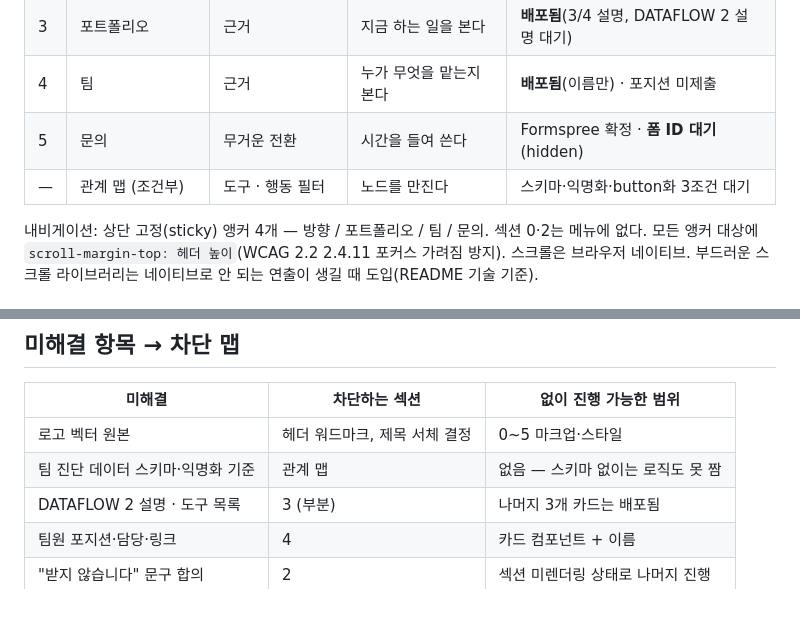
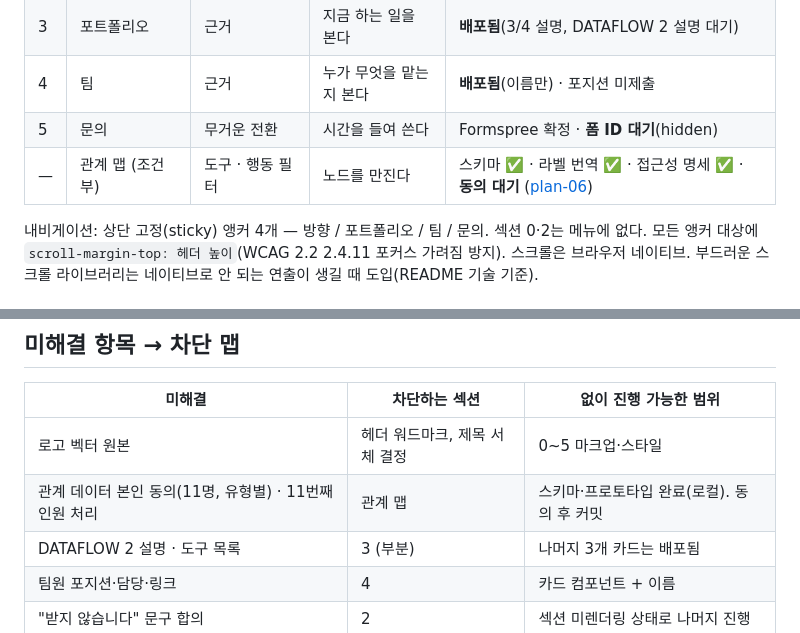
Before and after one commit to rhochoi/remo-web, a Markdown page: docs/structure.md, 2 parts joined by grey strips. GitHub-like rendering; blank space fills up the shorter version.

```diff
--- a/docs/structure.md
+++ b/docs/structure.md
@@ -17,7 +17,7 @@ v2 → v3 변경 (2026-09-17 AI Council 회의 결과): 첫 화면을 **정의
 | 3 | 포트폴리오 | 근거 | 지금 하는 일을 본다 | **배포됨**(3/4 설명, DATAFLOW 2 설명 대기) |
 | 4 | 팀 | 근거 | 누가 무엇을 맡는지 본다 | **배포됨**(이름만) · 포지션 미제출 |
 | 5 | 문의 | 무거운 전환 | 시간을 들여 쓴다 | Formspree 확정 · **폼 ID 대기**(hidden) |
-| — | 관계 맵 (조건부) | 도구 · 행동 필터 | 노드를 만진다 | 스키마·익명화·button화 3조건 대기 |
+| — | 관계 맵 (조건부) | 도구 · 행동 필터 | 노드를 만진다 | 스키마 ✅ · 라벨 번역 ✅ · 접근성 명세 ✅ · **동의 대기** ([plan-06](plan-06-relation-map.md)) |
 
 내비게이션: 상단 고정(sticky) 앵커 4개 — 방향 / 포트폴리오 / 팀 / 문의. 섹션 0·2는 메뉴에 없다. 모든 앵커 대상에 `scroll-margin-top: 헤더 높이`(WCAG 2.2 2.4.11 포커스 가려짐 방지).
 스크롤은 브라우저 네이티브. 부드러운 스크롤 라이브러리는 네이티브로 안 되는 연출이 생길 때 도입(README 기술 기준).
@@ -107,7 +107,7 @@ v2 → v3 변경 (2026-09-17 AI Council 회의 결과): 첫 화면을 **정의
 | 미해결 | 차단하는 섹션 | 없이 진행 가능한 범위 |
 |---|---|---|
 | 로고 벡터 원본 | 헤더 워드마크, 제목 서체 결정 | 0~5 마크업·스타일 |
-| 팀 진단 데이터 스키마·익명화 기준 | 관계 맵 | 없음 — 스키마 없이는 로직도 못 짬 |
+| 관계 데이터 본인 동의(11명, 유형별) · 11번째 인원 처리 | 관계 맵 | 스키마·프로토타입 완료(로컬). 동의 후 커밋 |
 | DATAFLOW 2 설명 · 도구 목록 | 3 (부분) | 나머지 3개 카드는 배포됨 |
 | 팀원 포지션·담당·링크 | 4 | 카드 컴포넌트 + 이름 |
 | "받지 않습니다" 문구 합의 | 2 | 섹션 미렌더링 상태로 나머지 진행 |
```
Also changed, not shown: docs/decisions.md (+5 -0 lines), docs/plan-06-relation-map.md (added, +82 -0 lines).
